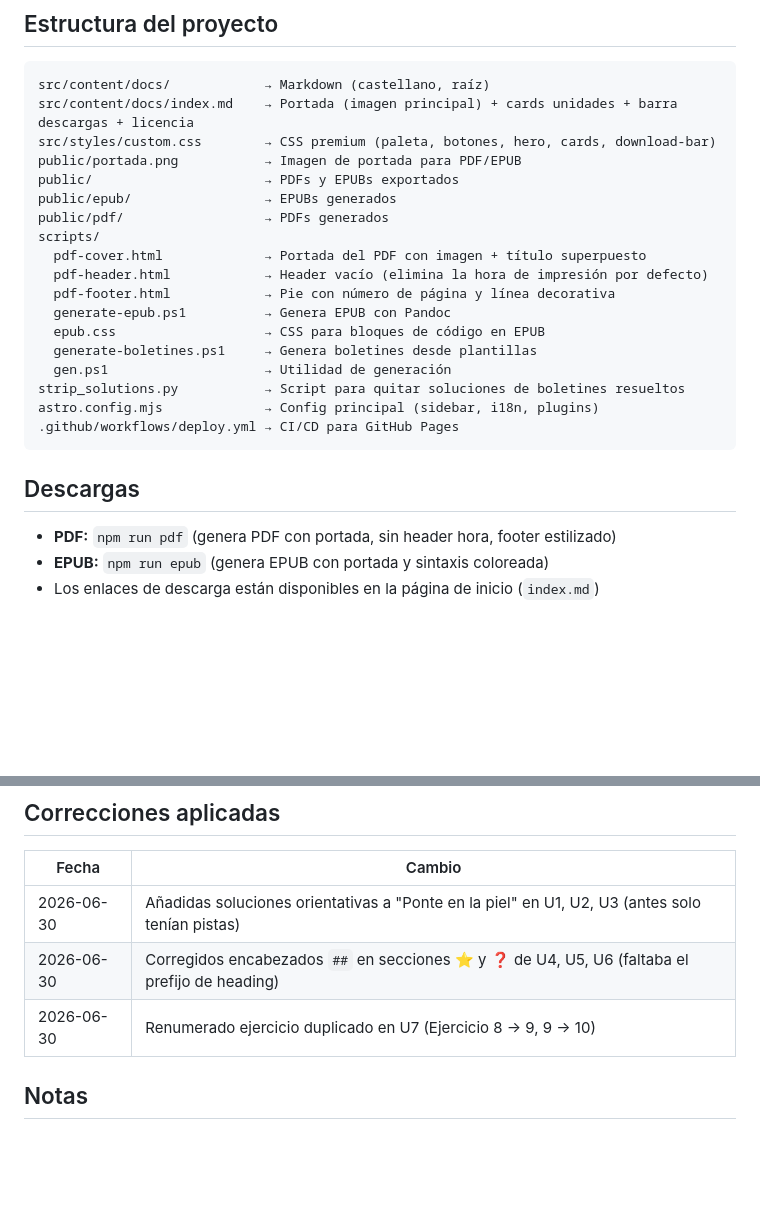
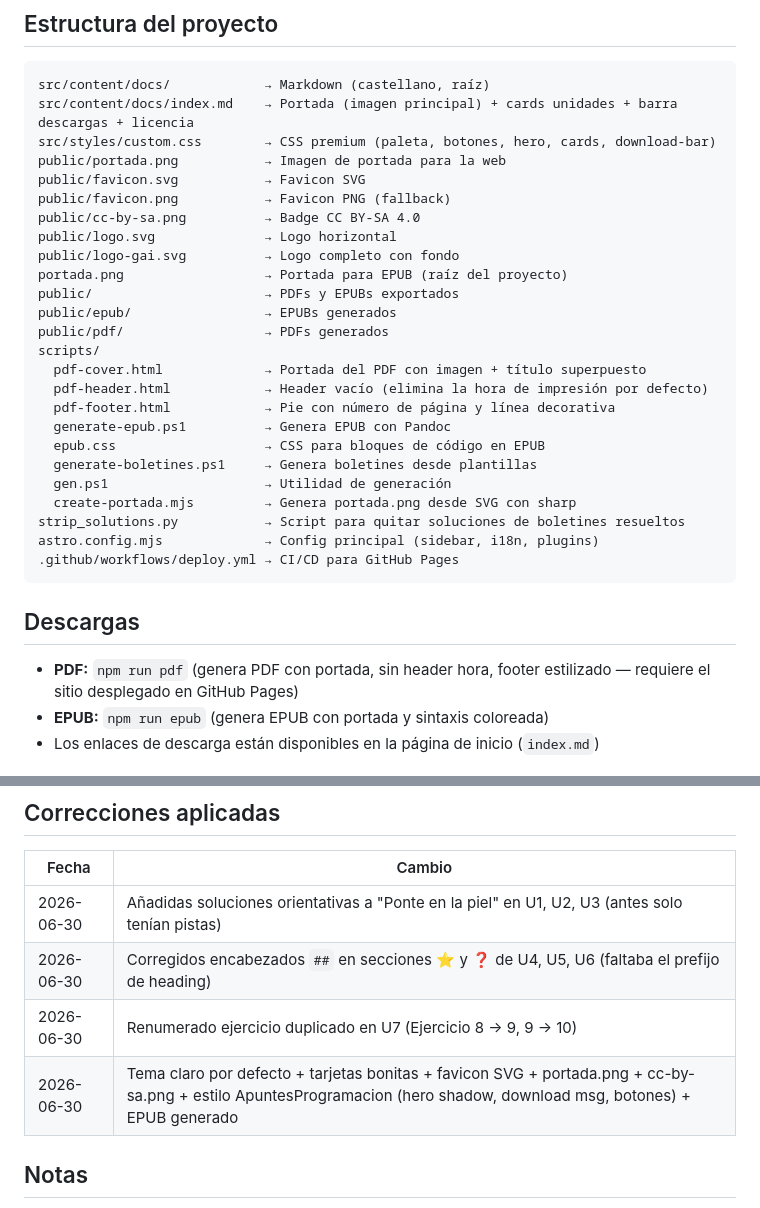
Before and after one commit to sergarb1/ApuntesGestionAvanzadaInformacion, a Markdown page: AGENTS.md, 2 parts joined by grey strips. GitHub-like rendering; blank space fills up the shorter version.

Commit message:
docs: actualizar AGENTS.md con cambios de tema claro, assets y estilo

```diff
--- a/AGENTS.md
+++ b/AGENTS.md
@@ -88,7 +88,13 @@ Cada proyecto de unidad es una pieza incremental. En U10 se integran todas las p
 src/content/docs/            → Markdown (castellano, raíz)
 src/content/docs/index.md    → Portada (imagen principal) + cards unidades + barra descargas + licencia
 src/styles/custom.css        → CSS premium (paleta, botones, hero, cards, download-bar)
-public/portada.png           → Imagen de portada para PDF/EPUB
+public/portada.png           → Imagen de portada para la web
+public/favicon.svg           → Favicon SVG
+public/favicon.png           → Favicon PNG (fallback)
+public/cc-by-sa.png          → Badge CC BY-SA 4.0
+public/logo.svg              → Logo horizontal
+public/logo-gai.svg          → Logo completo con fondo
+portada.png                  → Portada para EPUB (raíz del proyecto)
 public/                      → PDFs y EPUBs exportados
 public/epub/                 → EPUBs generados
 public/pdf/                  → PDFs generados
@@ -100,6 +106,7 @@ scripts/
   epub.css                   → CSS para bloques de código en EPUB
   generate-boletines.ps1     → Genera boletines desde plantillas
   gen.ps1                    → Utilidad de generación
+  create-portada.mjs         → Genera portada.png desde SVG con sharp
 strip_solutions.py           → Script para quitar soluciones de boletines resueltos
 astro.config.mjs             → Config principal (sidebar, i18n, plugins)
 .github/workflows/deploy.yml → CI/CD para GitHub Pages
@@ -107,7 +114,7 @@ astro.config.mjs             → Config principal (sidebar, i18n, plugins)
 
 ## Descargas
 
-- **PDF:** `npm run pdf` (genera PDF con portada, sin header hora, footer estilizado)
+- **PDF:** `npm run pdf` (genera PDF con portada, sin header hora, footer estilizado — requiere el sitio desplegado en GitHub Pages)
 - **EPUB:** `npm run epub` (genera EPUB con portada y sintaxis coloreada)
 - Los enlaces de descarga están disponibles en la página de inicio (`index.md`)
 
@@ -140,6 +147,7 @@ npm run epub      # Generar EPUB en public/epub/
 | 2026-06-30 | Añadidas soluciones orientativas a "Ponte en la piel" en U1, U2, U3 (antes solo tenían pistas) |
 | 2026-06-30 | Corregidos encabezados `##` en secciones ⭐ y ❓ de U4, U5, U6 (faltaba el prefijo de heading) |
 | 2026-06-30 | Renumerado ejercicio duplicado en U7 (Ejercicio 8 → 9, 9 → 10) |
+| 2026-06-30 | Tema claro por defecto + tarjetas bonitas + favicon SVG + portada.png + cc-by-sa.png + estilo ApuntesProgramacion (hero shadow, download msg, botones) + EPUB generado |
 
 ## Notas
 
```
